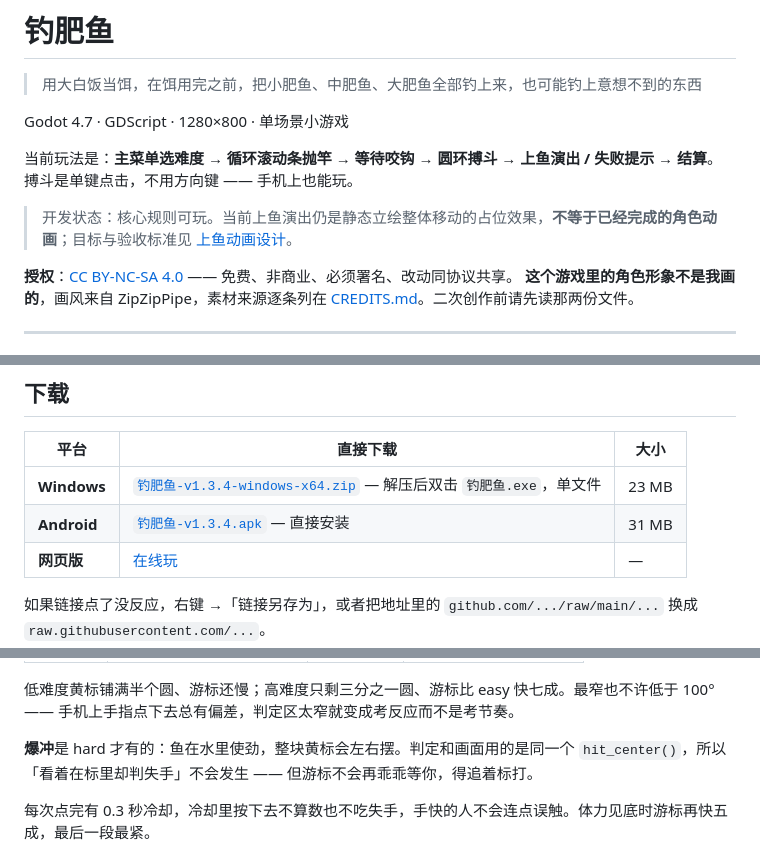
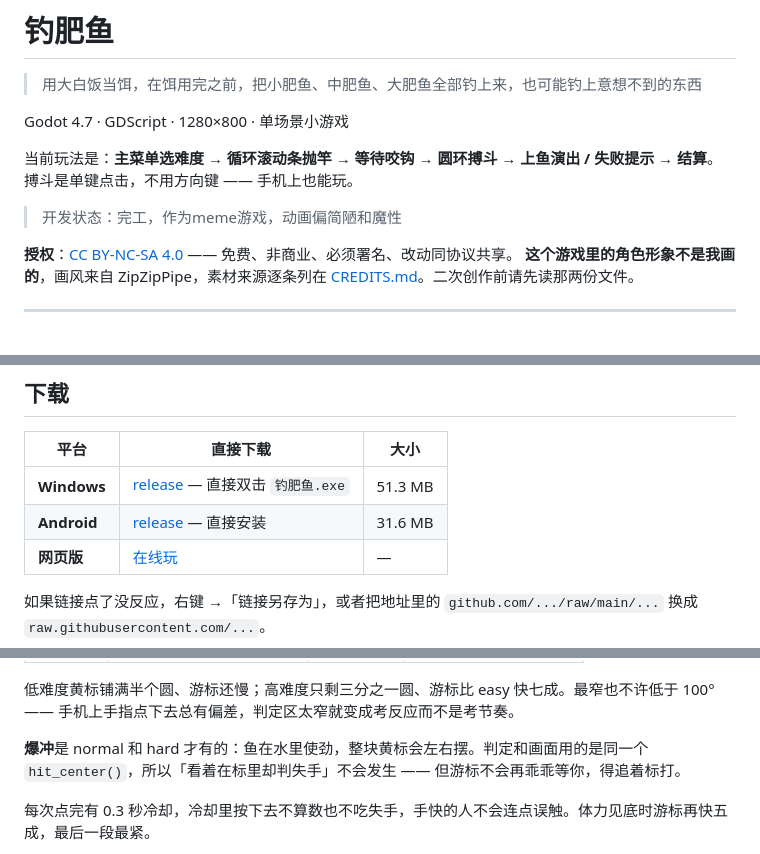
Before and after one commit to yes-a-hit/Fishing-the-fat-fish, a Markdown page: README.md, 3 parts joined by grey strips. GitHub-like rendering.

```diff
--- a/README.md
+++ b/README.md
@@ -7,7 +7,7 @@ Godot 4.7 · GDScript · 1280×800 · 单场景小游戏
 当前玩法是：**主菜单选难度 → 循环滚动条抛竿 → 等待咬钩 → 圆环搏斗 → 上鱼演出 / 失败提示 → 结算**。
 搏斗是单键点击，不用方向键 —— 手机上也能玩。
 
-> 开发状态：核心规则可玩。当前上鱼演出仍是静态立绘整体移动的占位效果，**不等于已经完成的角色动画**；目标与验收标准见 [上鱼动画设计](docs/landing-animation.md)。
+> 开发状态：完工，作为meme游戏，动画偏简陋和魔性
 
 **授权**：[CC BY-NC-SA 4.0](LICENSE) —— 免费、非商业、必须署名、改动同协议共享。
 **这个游戏里的角色形象不是我画的**，画风来自 ZipZipPipe，素材来源逐条列在 [CREDITS.md](CREDITS.md)。二次创作前请先读那两份文件。
@@ -30,8 +30,8 @@ Godot 4.7 · GDScript · 1280×800 · 单场景小游戏
 
 | 平台 | 直接下载 | 大小 |
 |---|---|---|
-| **Windows** | [`钓肥鱼-v1.3.4-windows-x64.zip`](docs/download/钓肥鱼-v1.3.4-windows-x64.zip) — 解压后双击 `钓肥鱼.exe`，单文件 | 23 MB |
-| **Android** | [`钓肥鱼-v1.3.4.apk`](docs/download/钓肥鱼-v1.3.4.apk) — 直接安装 | 31 MB |
+| **Windows** | [release](https://github.com/yes-a-hit/Fishing-the-fat-fish/releases) — 直接双击 `钓肥鱼.exe` | 51.3 MB |
+| **Android** | [release](https://github.com/yes-a-hit/Fishing-the-fat-fish/releases) — 直接安装 | 31.6 MB |
 | **网页版** | [在线玩](https://yes-a-hit.github.io/Fishing-the-fat-fish/) | — |
 
 如果链接点了没反应，右键 →「链接另存为」，或者把地址里的 `github.com/.../raw/main/...` 换成 `raw.githubusercontent.com/...`。
@@ -69,7 +69,7 @@ Godot 4.7 · GDScript · 1280×800 · 单场景小游戏
 
 低难度黄标铺满半个圆、游标还慢；高难度只剩三分之一圆、游标比 easy 快七成。最窄也不许低于 100° —— 手机上手指点下去总有偏差，判定区太窄就变成考反应而不是考节奏。
 
-**爆冲**是 hard 才有的：鱼在水里使劲，整块黄标会左右摆。判定和画面用的是同一个 `hit_center()`，所以「看着在标里却判失手」不会发生 —— 但游标不会再乖乖等你，得追着标打。
+**爆冲**是 normal 和 hard 才有的：鱼在水里使劲，整块黄标会左右摆。判定和画面用的是同一个 `hit_center()`，所以「看着在标里却判失手」不会发生 —— 但游标不会再乖乖等你，得追着标打。
 
 每次点完有 0.3 秒冷却，冷却里按下去不算数也不吃失手，手快的人不会连点误触。体力见底时游标再快五成，最后一段最紧。
 
```
Also changed, not shown: other parts of README.md (+1 -1 lines).
